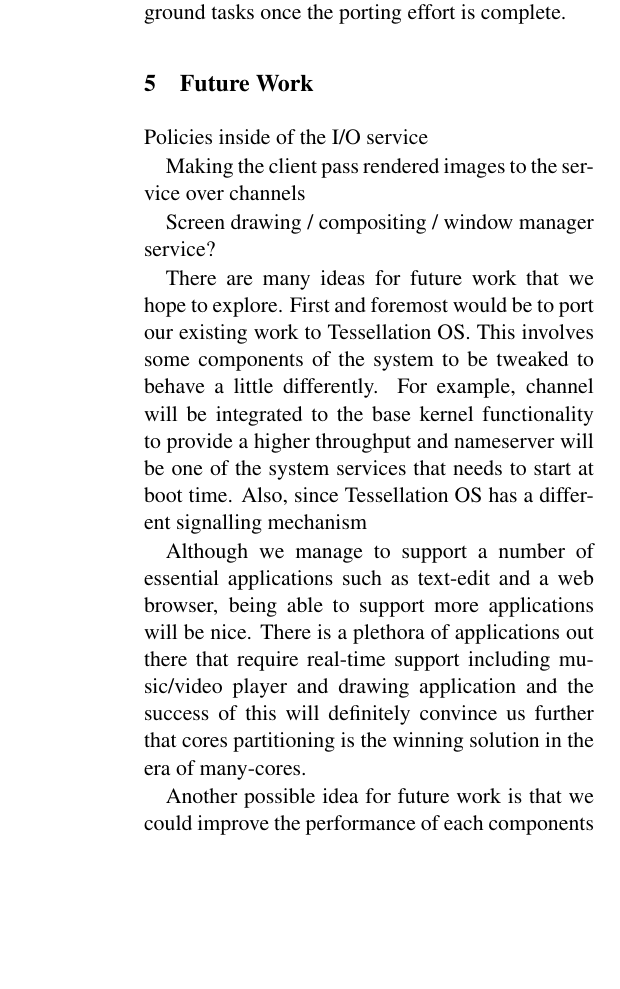
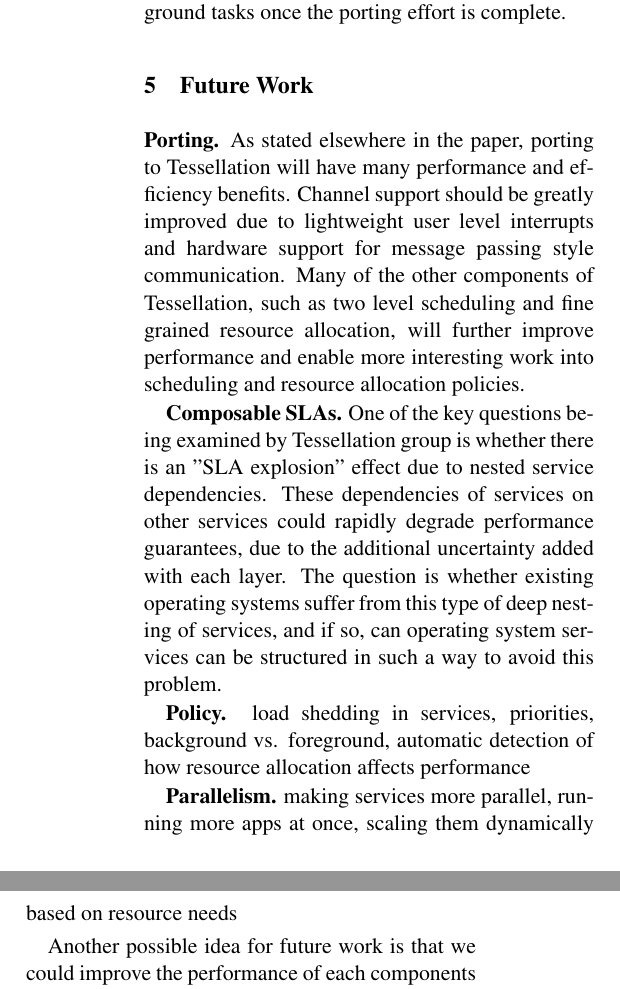
Before and after one commit to umbrant/cs262-paper, a LaTeX document (template.tex): part of one column of page 7 of 8 before the commit and two parts of the columns of page 7 of 8 after it, the two joined at a grey line, cut so that both start at the same text, the shorter picture padded with empty space. Compiled offline with pdfLaTeX; a LaTeX package or settings file that is missing is left out.

Commit message:
Added composable SLA section to future work

```diff
--- a/template.tex
+++ b/template.tex
@@ -241,25 +241,21 @@ In this section, we wish to address a number of concerns that either fall outsid
 
 \textbf{Batch processing throughput.} The coarseness of the cpuset mechanism means that the only way to give a strong resource guarantee to a process is to allocate at the level of entire cores. This clearly will have a strong effect on the throughput of background batch processing jobs (simulated in our case by load generating threads), since they are unable to use the cores allocated to GUI related processes. This effect was exacerbated by the low core count of our test machine; of its four cores, three were allocated to the service, client, and resource allocation daemon, leaving just one out of four for all remaining system processes and thus one fourth the throughput in our background jobs. However, this is not nearly as dire as it may seem; better timesharing of resources and increasing core counts will reduce the relative loss in performance.
 
-\textbf{RA with unmodified Qt.} Given that unmodified Qt also has the same service/client model, it is possible to combine it with the resource allocation daemon to get the same resource guarantees. We expect that this combination would actually be more efficient than our pairing, since socket communication is comparatively more efficient than our interrupt heavy channel implementation). However, this is somewhat orthogonal to the ultimate goal of porting to Tessellation. Tessellation provides a number of facilities that will greatly improve efficiency, such as lightweight user level signals, finer grained resource scheduling policies, and more explicit control over communication. We plan on further exploring this tradeoff between background and foreground tasks once the porting effort is complete.
+\textbf{RS with unmodified Qt.} Given that unmodified Qt also has the same service/client model, it is possible to combine it with the resource allocation daemon to get the same resource guarantees. We expect that this combination would actually be more efficient than our pairing, since socket communication is comparatively more efficient than our interrupt heavy channel implementation). However, this is somewhat orthogonal to the ultimate goal of porting to Tessellation. Tessellation provides a number of facilities that will greatly improve efficiency, such as lightweight user level signals, finer grained resource scheduling policies, and more explicit control over communication. We plan on further exploring this tradeoff between background and foreground tasks once the porting effort is complete.
 
 \section{Future Work}
 
-Policies inside of the I/O service
+\textbf{Porting.} As stated elsewhere in the paper, porting to Tessellation will have many performance and efficiency benefits. Channel support should be greatly improved due to lightweight user level interrupts and hardware support for message passing style communication. Many of the other components of Tessellation, such as two level scheduling and fine grained resource allocation, will further improve performance and enable more interesting work into scheduling and resource allocation policies.
 
-Making the client pass rendered images to the service over channels
+\textbf{Composable SLAs.} One of the key questions being examined by Tessellation group is whether there is an "SLA explosion" effect due to nested service dependencies. These dependencies of services on other services could rapidly degrade performance guarantees, due to the additional uncertainty added with each layer. The question is whether existing operating systems suffer from this type of deep nesting of services, and if so, can operating system services can be structured in such a way to avoid this problem.
 
-Screen drawing / compositing / window manager service?
+\textbf{Policy.} load shedding in services, priorities, background vs. foreground, automatic detection of how resource allocation affects performance
 
-There are many ideas for future work that we hope to explore. First and foremost would be to port our existing work to Tessellation OS. This involves some components of the system to be tweaked to behave a little differently. For example, channel will be integrated to the base kernel functionality to provide a higher throughput and nameserver will be one of the system services that needs to start at boot time. Also, since Tessellation OS has a different signalling mechanism
-
-Although we manage to support a number of essential applications such as text-edit and a web browser, being able to support more applications will be nice. There is a plethora of applications out there that require real-time support including music/video player and drawing application and the success of this will definitely convince us further that cores partitioning is the winning solution in the era of many-cores.
+\textbf{Parallelism.} making services more parallel, running more apps at once, scaling them dynamically based on resource needs
 
 Another possible idea for future work is that we could improve the performance of each components of our system. An example of this will be to enable our channel to use interrupt "rate-limiting" instead of interrupts only mechanism to minimize the overhead since we notice that Qt sends data in batches of mostly tens of bytes. One big aspect of performance amelioration is through parallelism. As time passes, there will be more and more cores in a CPU and our system should exploit that. Currently, our nameserver and resource allocation daemon is single threaded and although Qt uses multi-threading for the client applications and the services, we are pretty sure that they are not parallelized thoroughly yet.
 
 In order to improve the performance further, we should decompose a more complicated client applications to be served by more number of services. Take the browser as an example. The browser could have its html parser as one service and the lexer as one service. Even more, we could distinguish the service that handles html display from the service that handles flash display.
-
-Designing a composable SLAs will also add a great functionality to our system. In this circumstance, each client will be able to discuss with any service on how many resources it could get. More policies could be designed too. For instance, if a particular service is currently under-load, the client might be able to get more portion of the resource and that, if a relatively prioritized client just comes in, we might need to take away some "extra" portion of the resources from the other clients.
 
 \section{Conclusion}
 
```
Also changed, not shown: template.tex (2 more changed lines).
